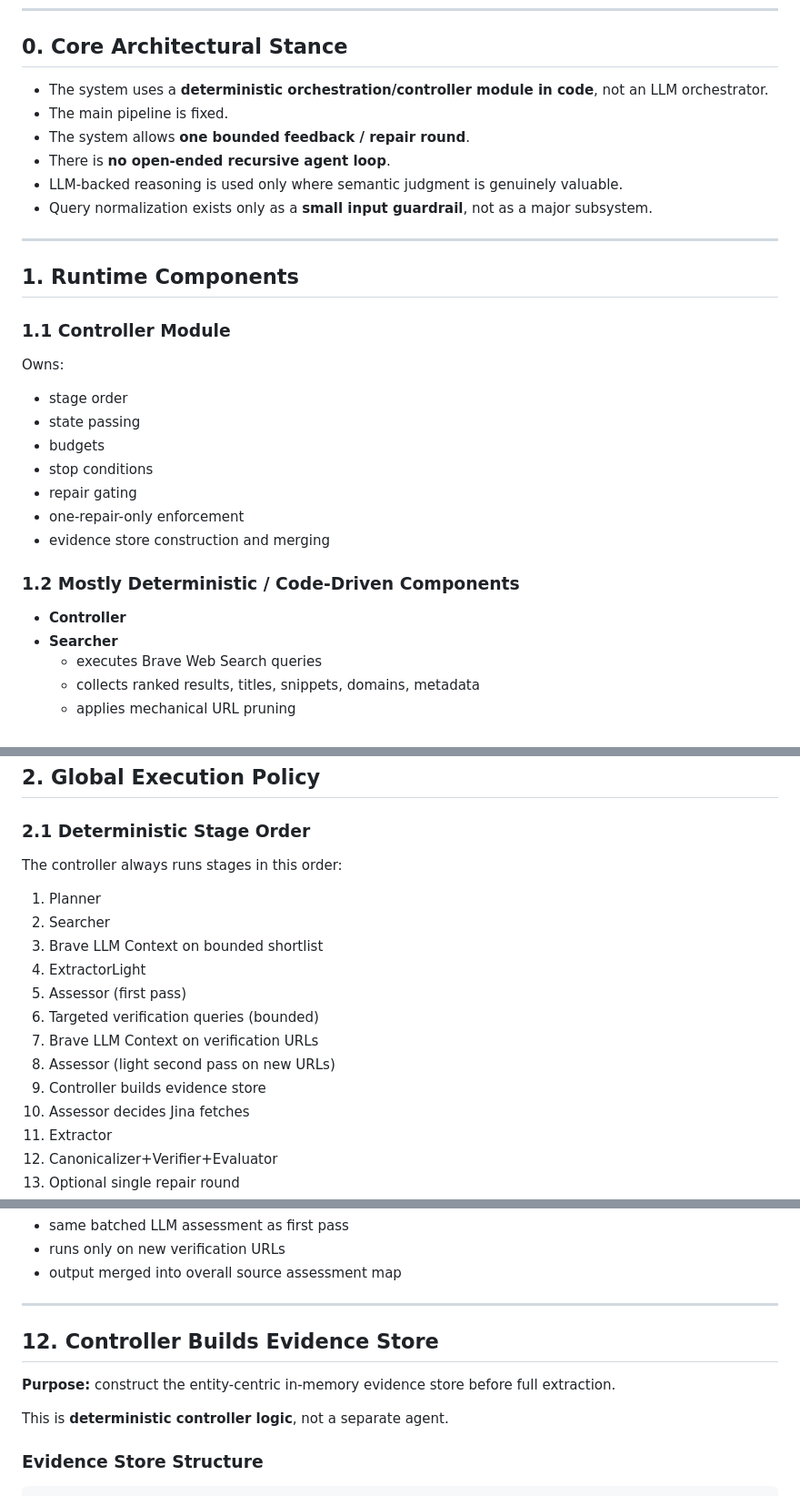
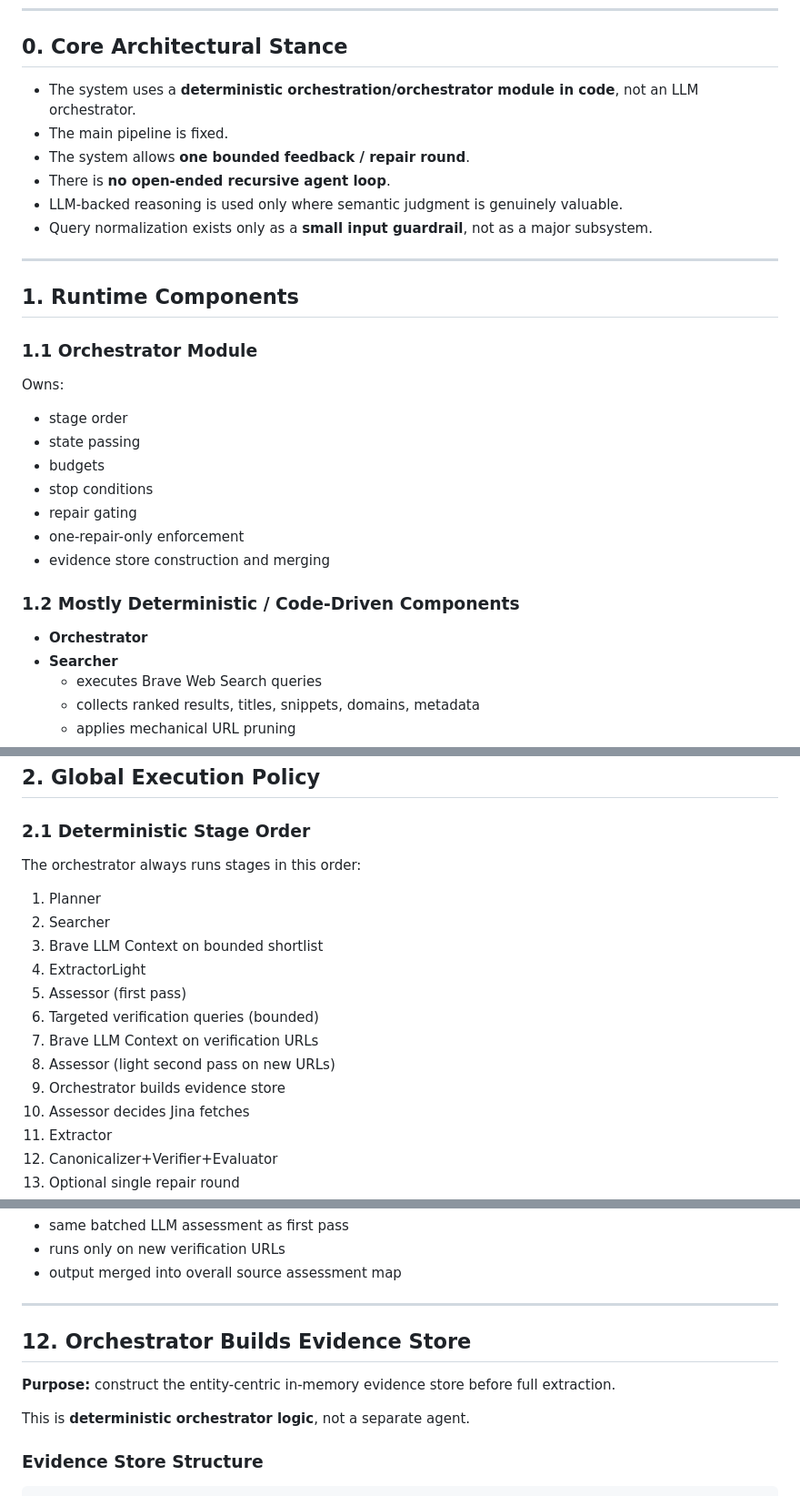
Before and after one commit to St1p42/agentic_search, a Markdown page: backend/docs/design_flow.md, 3 parts joined by grey strips. Shown at 91% size. Rendered like a GitHub page.

````diff
--- a/backend/docs/design_flow.md
+++ b/backend/docs/design_flow.md
@@ -34,7 +34,7 @@ Your submission will be compared against other candidates on:
 
 ## 0. Core Architectural Stance
 
-- The system uses a **deterministic orchestration/controller module in code**, not an LLM orchestrator.
+- The system uses a **deterministic orchestration/orchestrator module in code**, not an LLM orchestrator.
 - The main pipeline is fixed.
 - The system allows **one bounded feedback / repair round**.
 - There is **no open-ended recursive agent loop**.
@@ -45,7 +45,7 @@ Your submission will be compared against other candidates on:
 
 ## 1. Runtime Components
 
-### 1.1 Controller Module
+### 1.1 Orchestrator Module
 
 Owns:
 
@@ -59,7 +59,7 @@ Owns:
 
 ### 1.2 Mostly Deterministic / Code-Driven Components
 
-- **Controller**
+- **Orchestrator**
 - **Searcher**
   - executes Brave Web Search queries
   - collects ranked results, titles, snippets, domains, metadata
@@ -92,7 +92,7 @@ Owns:
 
 ### 2.1 Deterministic Stage Order
 
-The controller always runs stages in this order:
+The orchestrator always runs stages in this order:
 
 1. Planner
 2. Searcher
@@ -102,7 +102,7 @@ The controller always runs stages in this order:
 6. Targeted verification queries (bounded)
 7. Brave LLM Context on verification URLs
 8. Assessor (light second pass on new URLs)
-9. Controller builds evidence store
+9. Orchestrator builds evidence store
 10. Assessor decides Jina fetches
 11. Extractor
 12. Canonicalizer+Verifier+Evaluator
@@ -419,11 +419,11 @@ Using the candidate name list from ExtractorLight and source role classification
 
 ---
 
-## 12. Controller Builds Evidence Store
+## 12. Orchestrator Builds Evidence Store
 
 **Purpose:** construct the entity-centric in-memory evidence store before full extraction.
 
-This is **deterministic controller logic**, not a separate agent.
+This is **deterministic orchestrator logic**, not a separate agent.
 
 ### Evidence Store Structure
 ```python
````
Also changed, not shown: other parts of backend/docs/design_flow.md (+134 -7 lines), backend/docs/agent_context.md (+15 -15 lines).
